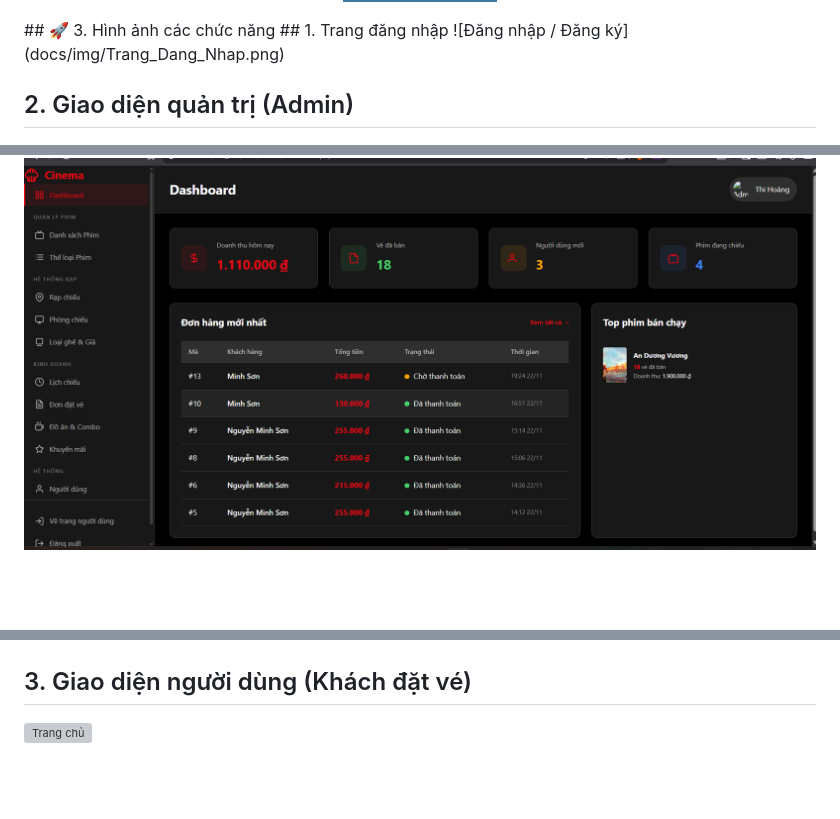
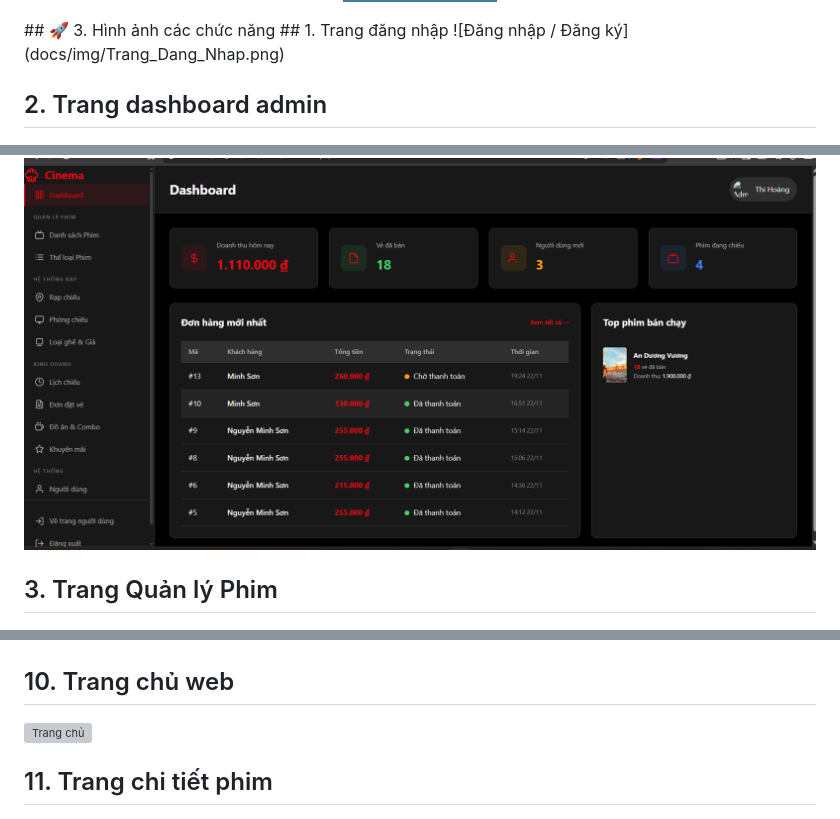
Before and after one commit to HOANGTHI2509/WEB_QUAN_LY_DAT_VE_XEM_PHIM, a Markdown page: README.md, 3 parts joined by grey strips. Drawn GitHub-style; badges without logos; blank space fills up the shorter version; grey boxes are pictures that could not be loaded.

```diff
--- a/README.md
+++ b/README.md
@@ -56,8 +56,10 @@ Trong bối cảnh công nghệ phát triển, nhu cầu giải trí và sự ti
 ## 1. Trang đăng nhập
 ![Đăng nhập / Đăng ký](docs/img/Trang_Dang_Nhap.png)
 
-## 2. Giao diện quản trị (Admin)
+## 2. Trang dashboard admin
 
 ![Dashboard tổng quan](docs/img/Trang_Quan_tri.png)
 
+## 3. Trang Quản lý Phim
+
 ![Quản lý phim](docs/img/Trang_Quan_Ly_Phim.png)
@@ -75,7 +89,9 @@ Trong bối cảnh công nghệ phát triển, nhu cầu giải trí và sự ti
 ![Quản lý người dùng](docs/img/Trang_Quan_Ly_Nguoi_Dung.png)
 
-## 3. Giao diện người dùng (Khách đặt vé)
+## 10. Trang chủ web
 
 ![Trang chủ](docs/img/Trang_Chu.png)
 
+## 11. Trang chi tiết phim
+
 ![Chi tiết phim + Trailer](docs/img/Trang_Chi_Tiet_Phim.png)
```
Also changed, not shown: other parts of README.md (+13 -0 lines).
